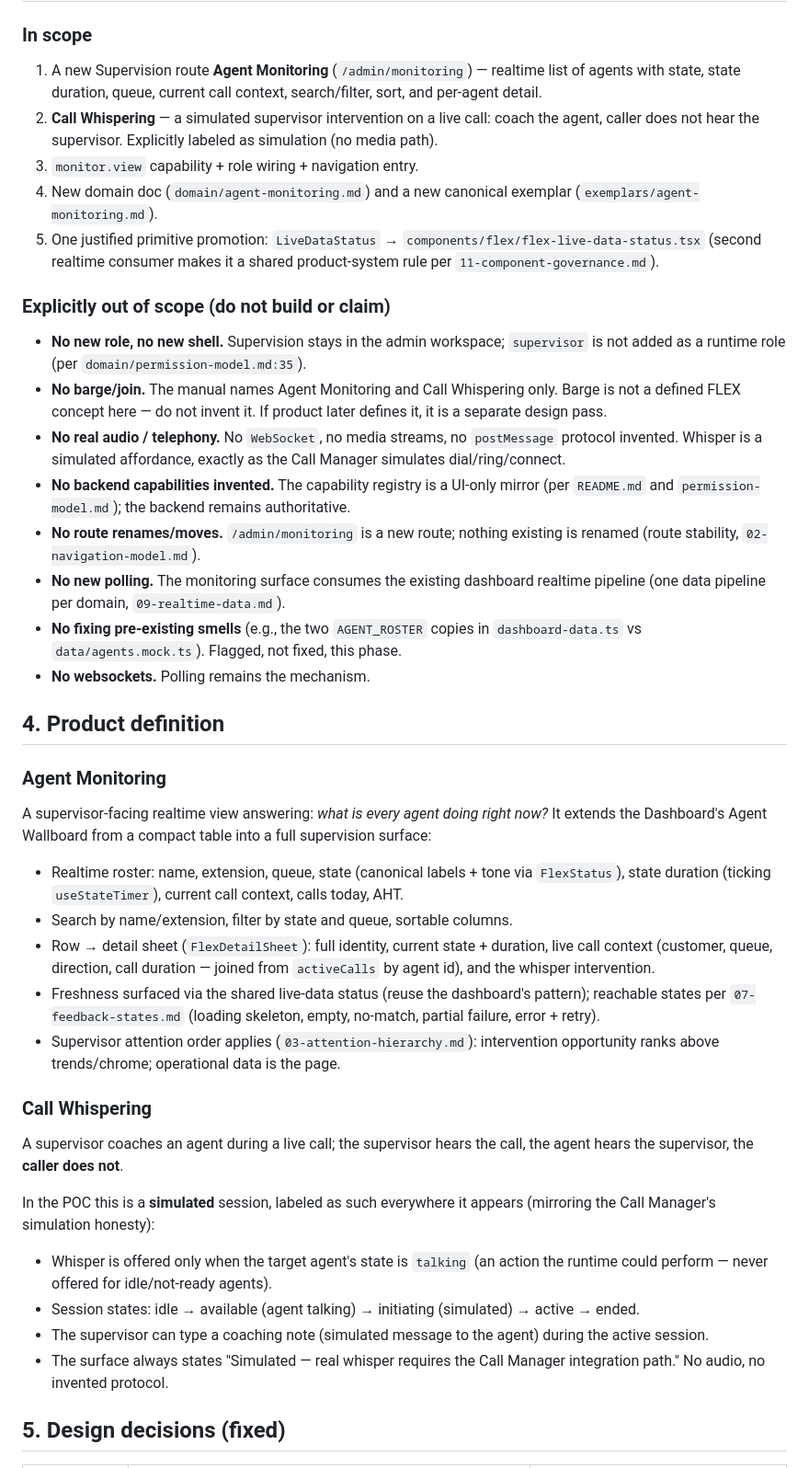
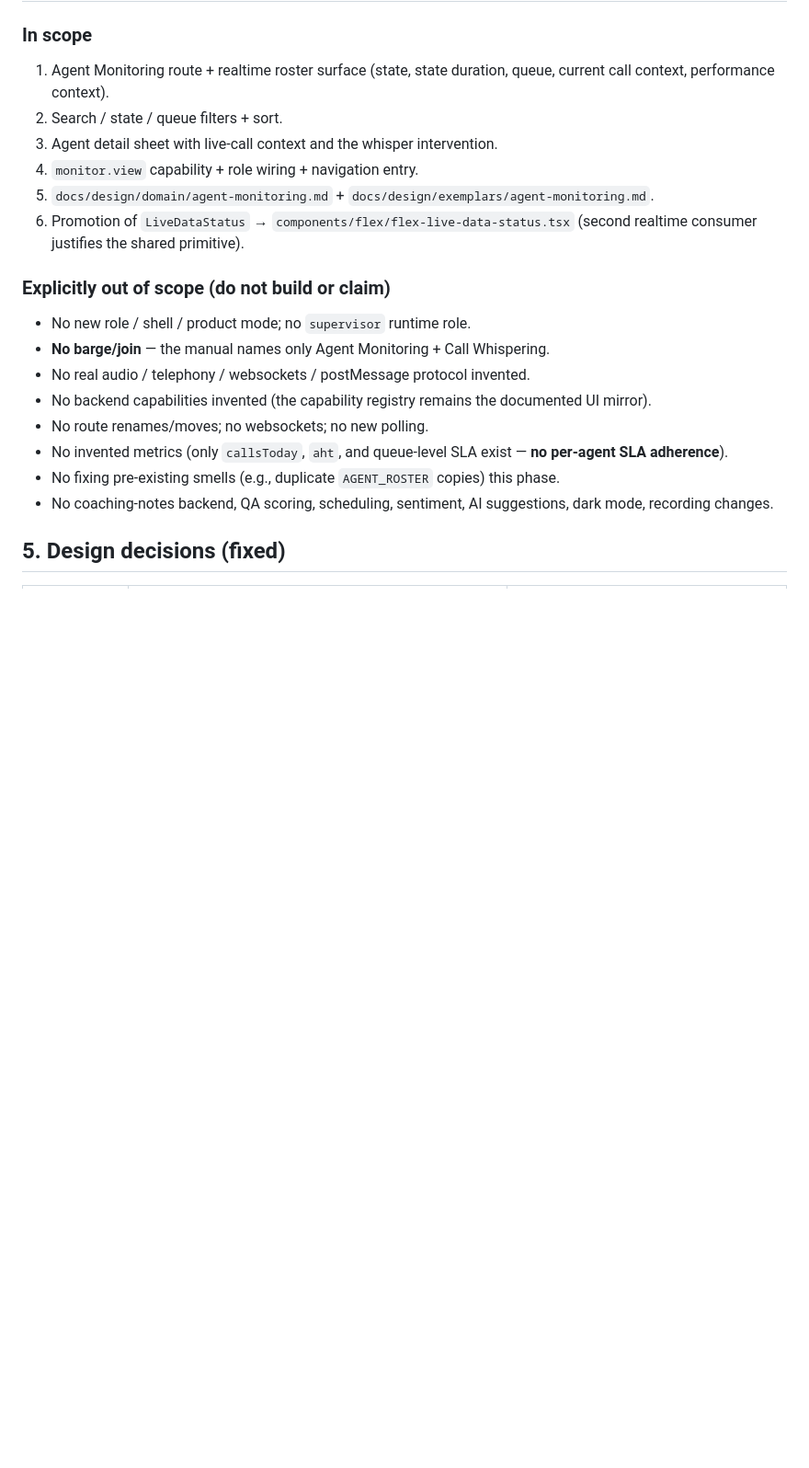
Before and after one commit to geek-commits/flex-frontend, a Markdown page: AGENT_MONITORING_PLAN.md, the part around one of its changes. Shown at 92% size. GitHub-like rendering; blank space fills up the shorter version.

```diff
--- a/AGENT_MONITORING_PLAN.md
+++ b/AGENT_MONITORING_PLAN.md
@@ -34,45 +51,23 @@ Verified against the working tree:
 
 ### In scope
 
-1. A new Supervision route **Agent Monitoring** (`/admin/monitoring`) — realtime list of agents with state, state duration, queue, current call context, search/filter, sort, and per-agent detail.
-2. **Call Whispering** — a simulated supervisor intervention on a live call: coach the agent, caller does not hear the supervisor. Explicitly labeled as simulation (no media path).
-3. `monitor.view` capability + role wiring + navigation entry.
-4. New domain doc (`domain/agent-monitoring.md`) and a new canonical exemplar (`exemplars/agent-monitoring.md`).
-5. One justified primitive promotion: `LiveDataStatus` → `components/flex/flex-live-data-status.tsx` (second realtime consumer makes it a shared product-system rule per `11-component-governance.md`).
+1. Agent Monitoring route + realtime roster surface (state, state duration, queue, current call context, performance context).
+2. Search / state / queue filters + sort.
+3. Agent detail sheet with live-call context and the whisper intervention.
+4. `monitor.view` capability + role wiring + navigation entry.
+5. `docs/design/domain/agent-monitoring.md` + `docs/design/exemplars/agent-monitoring.md`.
+6. Promotion of `LiveDataStatus` → `components/flex/flex-live-data-status.tsx` (second realtime consumer justifies the shared primitive).
 
 ### Explicitly out of scope (do not build or claim)
 
-- **No new role, no new shell.** Supervision stays in the admin workspace; `supervisor` is not added as a runtime role (per `domain/permission-model.md:35`).
-- **No barge/join.** The manual names Agent Monitoring and Call Whispering only. Barge is not a defined FLEX concept here — do not invent it. If product later defines it, it is a separate design pass.
-- **No real audio / telephony.** No `WebSocket`, no media streams, no `postMessage` protocol invented. Whisper is a simulated affordance, exactly as the Call Manager simulates dial/ring/connect.
-- **No backend capabilities invented.** The capability registry is a UI-only mirror (per `README.md` and `permission-model.md`); the backend remains authoritative.
-- **No route renames/moves.** `/admin/monitoring` is a new route; nothing existing is renamed (route stability, `02-navigation-model.md`).
-- **No new polling.** The monitoring surface consumes the existing dashboard realtime pipeline (one data pipeline per domain, `09-realtime-data.md`).
-- **No fixing pre-existing smells** (e.g., the two `AGENT_ROSTER` copies in `dashboard-data.ts` vs `data/agents.mock.ts`). Flagged, not fixed, this phase.
-- **No websockets.** Polling remains the mechanism.
-
-## 4. Product definition
-
-### Agent Monitoring
-
-A supervisor-facing realtime view answering: *what is every agent doing right now?* It extends the Dashboard's Agent Wallboard from a compact table into a full supervision surface:
-
-- Realtime roster: name, extension, queue, state (canonical labels + tone via `FlexStatus`), state duration (ticking `useStateTimer`), current call context, calls today, AHT.
-- Search by name/extension, filter by state and queue, sortable columns.
-- Row → detail sheet (`FlexDetailSheet`): full identity, current state + duration, live call context (customer, queue, direction, call duration — joined from `activeCalls` by agent id), and the whisper intervention.
-- Freshness surfaced via the shared live-data status (reuse the dashboard's pattern); reachable states per `07-feedback-states.md` (loading skeleton, empty, no-match, partial failure, error + retry).
-- Supervisor attention order applies (`03-attention-hierarchy.md`): intervention opportunity ranks above trends/chrome; operational data is the page.
-
-### Call Whispering
-
-A supervisor coaches an agent during a live call; the supervisor hears the call, the agent hears the supervisor, the **caller does not**.
-
-In the POC this is a **simulated** session, labeled as such everywhere it appears (mirroring the Call Manager's simulation honesty):
-
-- Whisper is offered only when the target agent's state is `talking` (an action the runtime could perform — never offered for idle/not-ready agents).
-- Session states: idle → available (agent talking) → initiating (simulated) → active → ended.
-- The supervisor can type a coaching note (simulated message to the agent) during the active session.
-- The surface always states "Simulated — real whisper requires the Call Manager integration path." No audio, no invented protocol.
+- No new role / shell / product mode; no `supervisor` runtime role.
+- **No barge/join** — the manual names only Agent Monitoring + Call Whispering.
+- No real audio / telephony / websockets / postMessage protocol invented.
+- No backend capabilities invented (the capability registry remains the documented UI mirror).
+- No route renames/moves; no websockets; no new polling.
+- No invented metrics (only `callsToday`, `aht`, and queue-level SLA exist — **no per-agent SLA adherence**).
+- No fixing pre-existing smells (e.g., duplicate `AGENT_ROSTER` copies) this phase.
+- No coaching-notes backend, QA scoring, scheduling, sentiment, AI suggestions, dark mode, recording changes.
 
 ## 5. Design decisions (fixed)
 
```
Also changed, not shown: other parts of AGENT_MONITORING_PLAN.md (+137 -70 lines).
